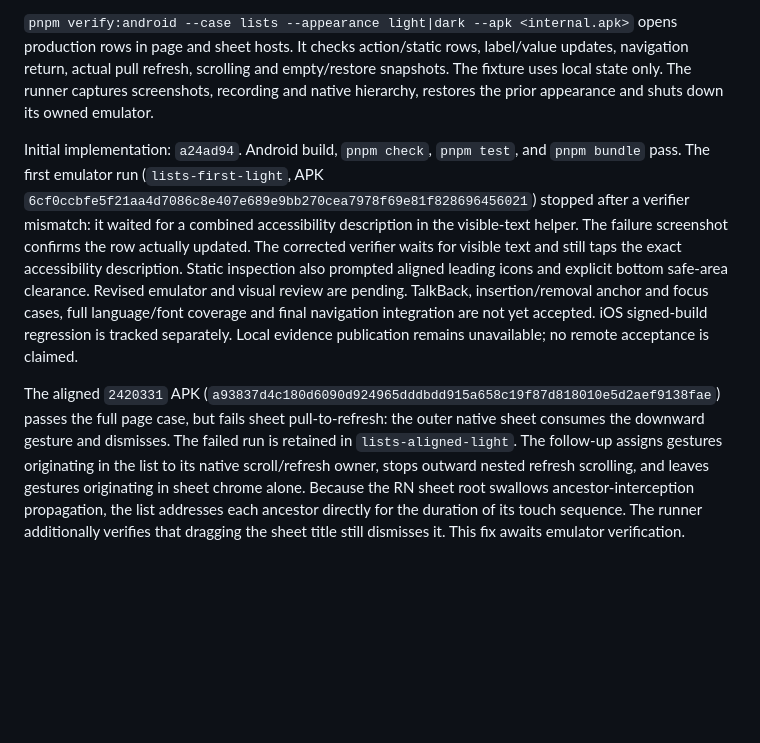
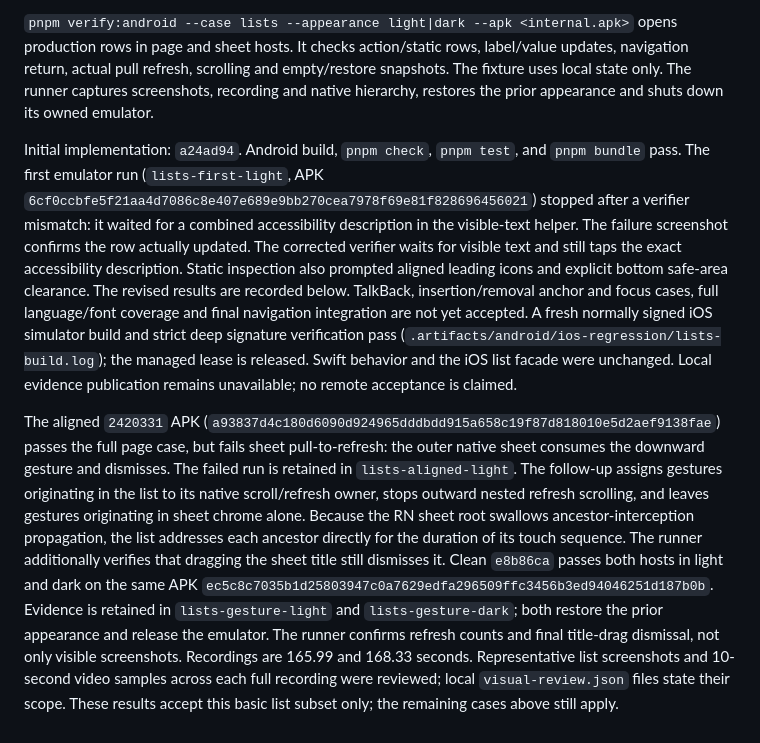
Before and after one commit to Eric-Song-Nop/lody-ios, a Markdown page: docs/research/android-lists-verification.md, the part around the change. GitHub-like rendering; blank space fills up the shorter version.

Commit message:
docs(android): record grouped list host verification

```diff
--- a/docs/research/android-lists-verification.md
+++ b/docs/research/android-lists-verification.md
@@ -10,6 +10,6 @@ References: [AndroidX ListAdapter](https://developer.android.com/reference/andro
 
 `pnpm verify:android --case lists --appearance light|dark --apk <internal.apk>` opens production rows in page and sheet hosts. It checks action/static rows, label/value updates, navigation return, actual pull refresh, scrolling and empty/restore snapshots. The fixture uses local state only. The runner captures screenshots, recording and native hierarchy, restores the prior appearance and shuts down its owned emulator.
 
-Initial implementation: `a24ad94`. Android build, `pnpm check`, `pnpm test`, and `pnpm bundle` pass. The first emulator run (`lists-first-light`, APK `6cf0ccbfe5f21aa4d7086c8e407e689e9bb270cea7978f69e81f828696456021`) stopped after a verifier mismatch: it waited for a combined accessibility description in the visible-text helper. The failure screenshot confirms the row actually updated. The corrected verifier waits for visible text and still taps the exact accessibility description. Static inspection also prompted aligned leading icons and explicit bottom safe-area clearance. Revised emulator and visual review are pending. TalkBack, insertion/removal anchor and focus cases, full language/font coverage and final navigation integration are not yet accepted. iOS signed-build regression is tracked separately. Local evidence publication remains unavailable; no remote acceptance is claimed.
+Initial implementation: `a24ad94`. Android build, `pnpm check`, `pnpm test`, and `pnpm bundle` pass. The first emulator run (`lists-first-light`, APK `6cf0ccbfe5f21aa4d7086c8e407e689e9bb270cea7978f69e81f828696456021`) stopped after a verifier mismatch: it waited for a combined accessibility description in the visible-text helper. The failure screenshot confirms the row actually updated. The corrected verifier waits for visible text and still taps the exact accessibility description. Static inspection also prompted aligned leading icons and explicit bottom safe-area clearance. The revised results are recorded below. TalkBack, insertion/removal anchor and focus cases, full language/font coverage and final navigation integration are not yet accepted. A fresh normally signed iOS simulator build and strict deep signature verification pass (`.artifacts/android/ios-regression/lists-build.log`); the managed lease is released. Swift behavior and the iOS list facade were unchanged. Local evidence publication remains unavailable; no remote acceptance is claimed.
 
-The aligned `2420331` APK (`a93837d4c180d6090d924965dddbdd915a658c19f87d818010e5d2aef9138fae`) passes the full page case, but fails sheet pull-to-refresh: the outer native sheet consumes the downward gesture and dismisses. The failed run is retained in `lists-aligned-light`. The follow-up assigns gestures originating in the list to its native scroll/refresh owner, stops outward nested refresh scrolling, and leaves gestures originating in sheet chrome alone. Because the RN sheet root swallows ancestor-interception propagation, the list addresses each ancestor directly for the duration of its touch sequence. The runner additionally verifies that dragging the sheet title still dismisses it. This fix awaits emulator verification.
+The aligned `2420331` APK (`a93837d4c180d6090d924965dddbdd915a658c19f87d818010e5d2aef9138fae`) passes the full page case, but fails sheet pull-to-refresh: the outer native sheet consumes the downward gesture and dismisses. The failed run is retained in `lists-aligned-light`. The follow-up assigns gestures originating in the list to its native scroll/refresh owner, stops outward nested refresh scrolling, and leaves gestures originating in sheet chrome alone. Because the RN sheet root swallows ancestor-interception propagation, the list addresses each ancestor directly for the duration of its touch sequence. The runner additionally verifies that dragging the sheet title still dismisses it. Clean `e8b86ca` passes both hosts in light and dark on the same APK `ec5c8c7035b1d25803947c0a7629edfa296509ffc3456b3ed94046251d187b0b`. Evidence is retained in `lists-gesture-light` and `lists-gesture-dark`; both restore the prior appearance and release the emulator. The runner confirms refresh counts and final title-drag dismissal, not only visible screenshots. Recordings are 165.99 and 168.33 seconds. Representative list screenshots and 10-second video samples across each full recording were reviewed; local `visual-review.json` files state their scope. These results accept this basic list subset only; the remaining cases above still apply.
```
Also changed, not shown: docs/plans/2026-09-10-android-pr-roadmap.md (+1 -1 lines).
